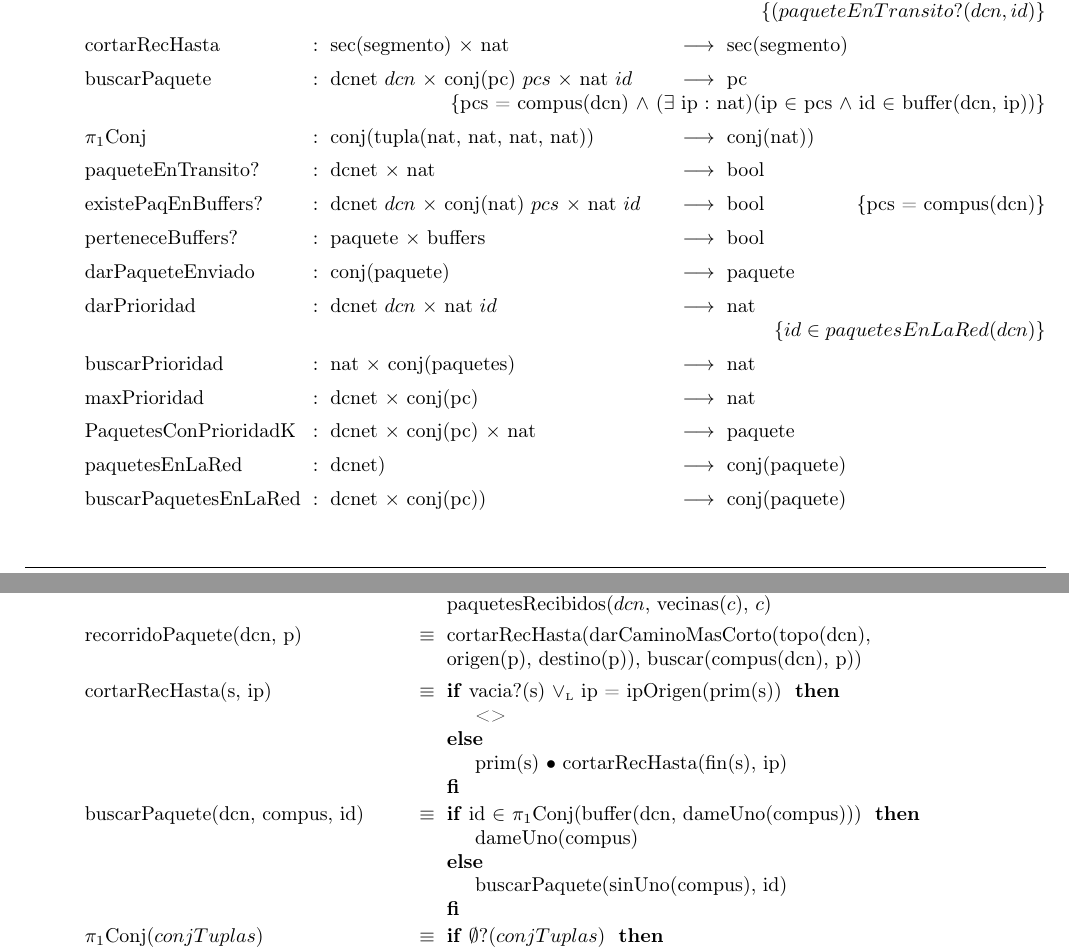
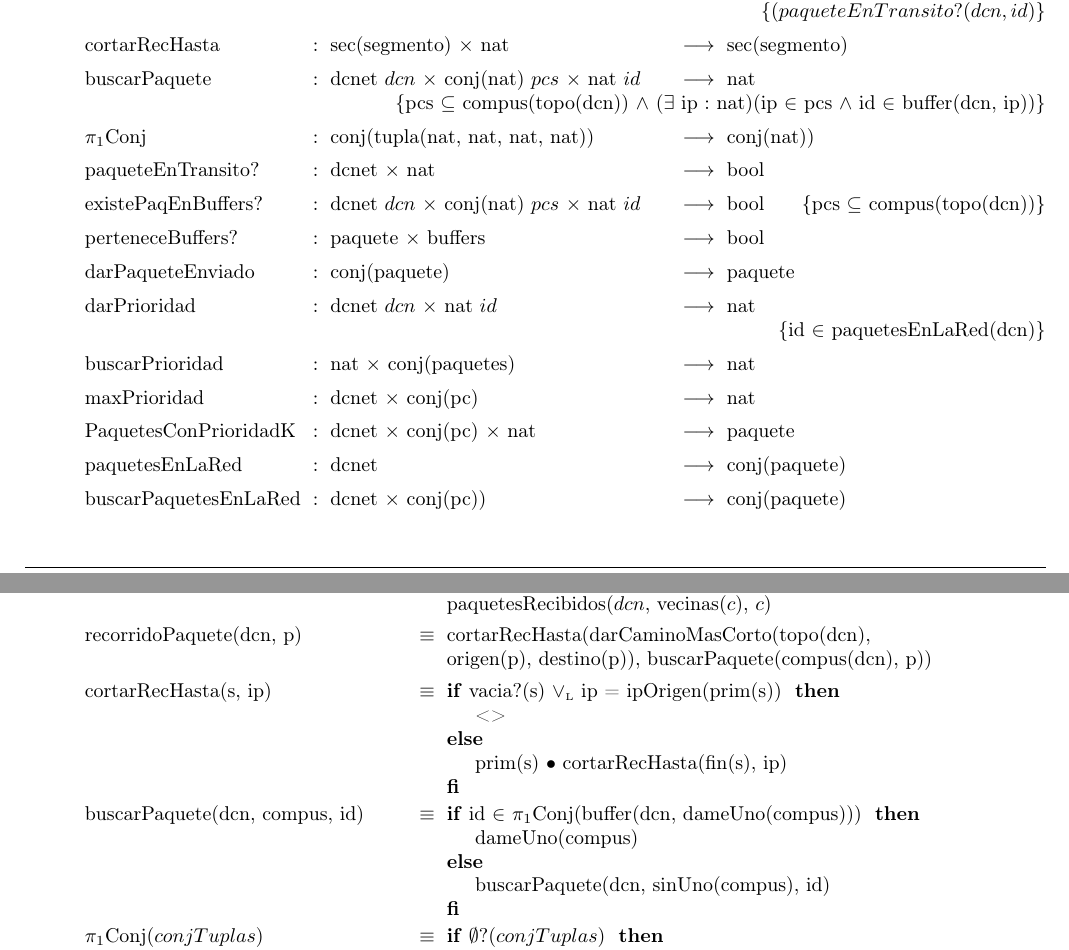
Before and after one commit to franciscod/aed2-tp1, a LaTeX document (tp1-algo2-grupo12.tex, which reads dcnet.tex): two parts of pages 2 and 3 of 7, joined at a grey line, cut so that both start at the same text. The pictures show the PDF file tp1-algo2-grupo12.pdf that the author committed with the source.

Commit message:
fix buscarPaquete y otras restricciones

```diff
--- a/dcnet.tex
+++ b/dcnet.tex
@@ -27,11 +27,11 @@
 	\tadOperacion{recorridoPaquete}{dcnet/dcn,nat/id}{secu(segmento))}{$(paqueteEnTransito?(dcn, id)$}
 	\tadOperacion{cortarRecHasta}{sec(segmento), nat}{sec(segmento)}{}
 
-	\tadOperacion{buscarPaquete}{dcnet/dcn, conj(nat)/pcs, nat/id}{nat}{pcs = compus(dcn) $\land$ ($\exists$ ip : nat)(ip $\in$ pcs $\land$ id $\in$ buffer(dcn, ip))}
+	\tadOperacion{buscarPaquete}{dcnet/dcn, conj(nat)/pcs, nat/id}{nat}{pcs $\subseteq$ compus(topo(dcn)) $\land$ ($\exists$ ip : nat)(ip $\in$ pcs $\land$ id $\in$ buffer(dcn, ip))}
 	\tadOperacion{$\pi_1$Conj}{{conj(tupla(nat, nat, nat, nat))}}{conj(nat))}{}
 
 	\tadOperacion{paqueteEnTransito?}{dcnet, nat}{bool}{}
-	\tadOperacion{existePaqEnBuffers?}{dcnet/dcn, conj(nat)/pcs, nat/id}{bool}{pcs = compus(dcn)}
+	\tadOperacion{existePaqEnBuffers?}{dcnet/dcn, conj(nat)/pcs, nat/id}{bool}{pcs $\subseteq$ compus(topo(dcn))}
 
 
 	\tadOperacion{perteneceBuffers?}{paquete,buffers}{bool}{}
@@ -82,7 +82,7 @@
 	}
 
 	\tadAxioma{recorridoPaquete(dcn, p)}{
-		cortarRecHasta(darCaminoMasCorto(topo(dcn), \\origen(p), destino(p)), buscar(compus(dcn), p))
+		cortarRecHasta(darCaminoMasCorto(topo(dcn), \\origen(p), destino(p)), buscarPaquete(compus(dcn), p))
 	}
 	\tadAxioma{cortarRecHasta(s, ip)}{
 		\IF vacia?(s) $\oluego$ ip = ipOrigen(prim(s)) THEN <> 		% ipOrigen es el primer elemento del segmento
@@ -91,7 +91,7 @@
 	}
 	\tadAxioma{buscarPaquete(dcn, compus, id)}{
 		\IF id $\in$ $\pi_1$Conj(buffer(dcn, dameUno(compus))) THEN dameUno(compus)
-		ELSE buscarPaquete(sinUno(compus), id)
+		ELSE buscarPaquete(dcn, sinUno(compus), id)
 		FI
 	}
 	\tadAxioma{$\pi_1$Conj($conjTuplas$)}{
```
Also changed, not shown: tp1-algo2-grupo12.pdf, dcnet.tex (6 more changed lines).
